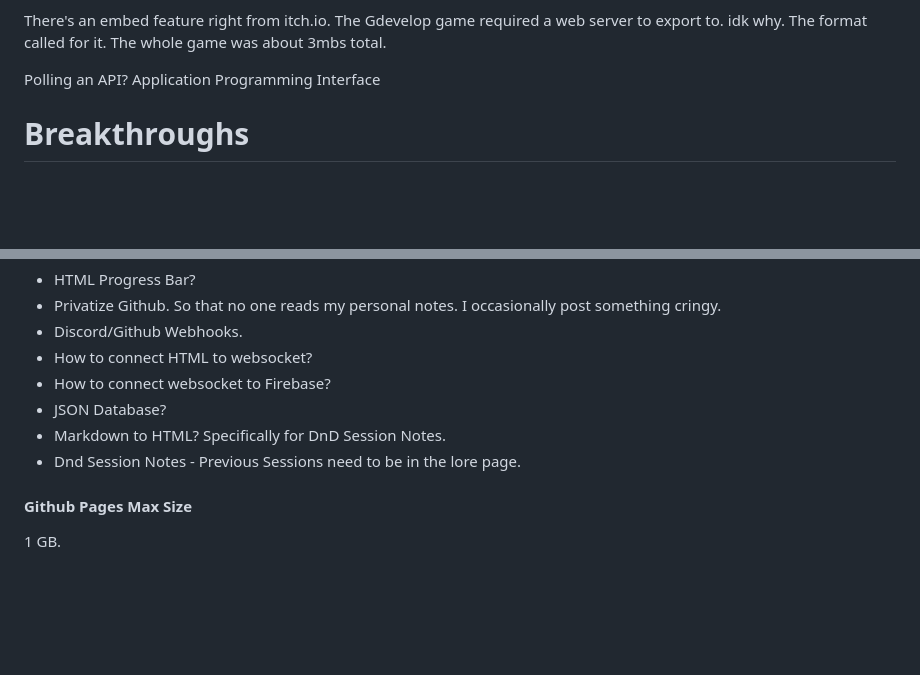
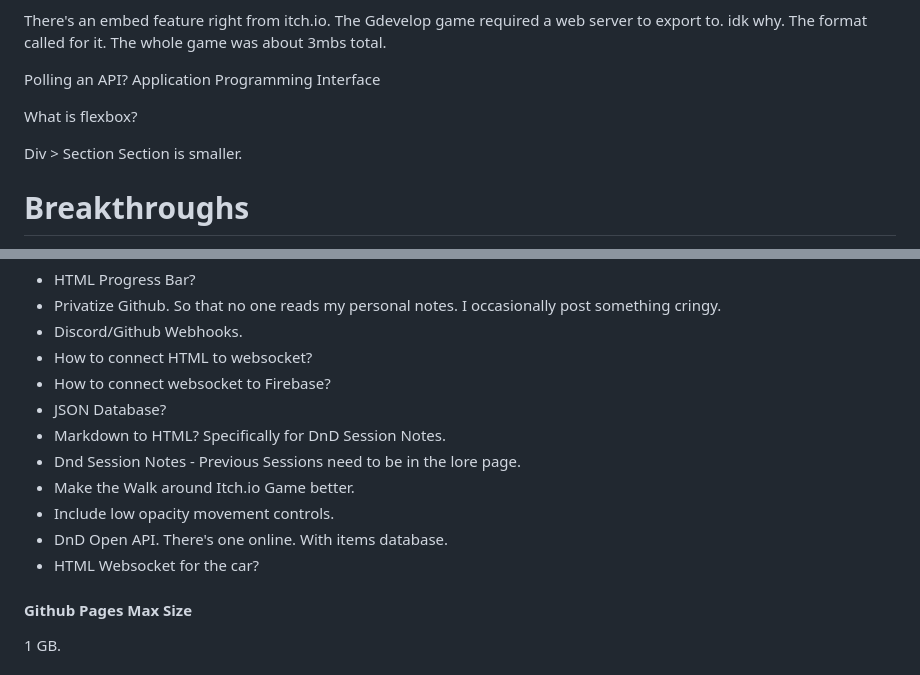
Before and after one commit to Greiye/greiye.github.io, a Markdown page: Actual WGU Notes/20240320Notes.md, 2 parts joined by grey strips. GitHub-like rendering; blank space fills up the shorter version.

```diff
--- a/Actual WGU Notes/20240320Notes.md
+++ b/Actual WGU Notes/20240320Notes.md
@@ -22,6 +22,14 @@ The whole game was about 3mbs total.
 Polling an API?
 Application Programming Interface
 
+
+What is flexbox?
+
+Div > Section
+Section is smaller.
+
+
+
 # Breakthroughs
 - Being able to **embed** an html into another html. I can use this for my pages. Have everything on a single page.
 - Images in markdown via \[\]\(\)
@@ -37,6 +45,10 @@ Application Programming Interface
 - JSON Database?
 - Markdown to HTML? Specifically for DnD Session Notes.
 - Dnd Session Notes - Previous Sessions need to be in the lore page.
+- Make the Walk around Itch.io Game better.
+- Include low opacity movement controls.
+- DnD Open API. There's one online. With items database.
+- HTML Websocket for the car?
 
 
 
```
